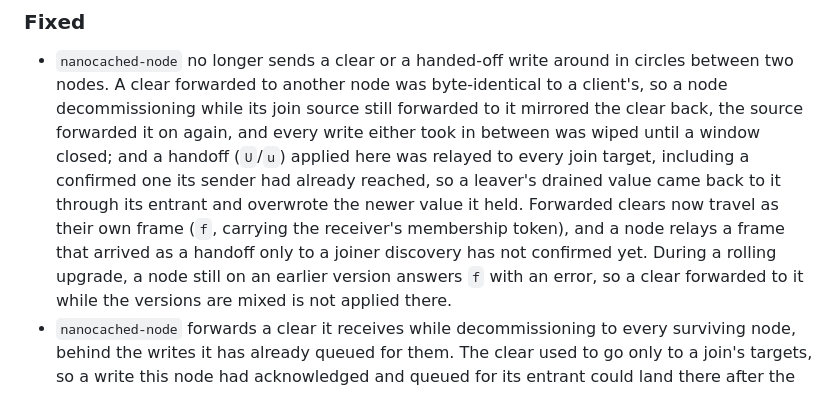
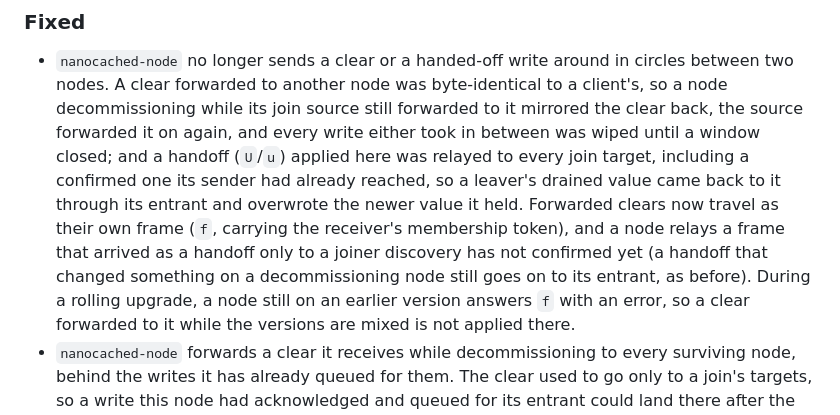
Before and after one commit to nanocached/nanocached, a Markdown page: CHANGELOG.md, the part around the change. Drawn GitHub-style.

Commit message:
changelog: the decommission mirror of an applied handoff is unchanged

```diff
--- a/CHANGELOG.md
+++ b/CHANGELOG.md
@@ -25,7 +25,9 @@ framework adapters at one version, whether or not a component changed.
   through its entrant and overwrote the newer value it held. Forwarded
   clears now travel as their own frame (`f`, carrying the receiver's
   membership token), and a node relays a frame that arrived as a
-  handoff only to a joiner discovery has not confirmed yet. During a
+  handoff only to a joiner discovery has not confirmed yet (a handoff
+  that changed something on a decommissioning node still goes on to
+  its entrant, as before). During a
   rolling upgrade, a node still on an earlier version answers `f` with
   an error, so a clear forwarded to it while the versions are mixed is
   not applied there.
```
